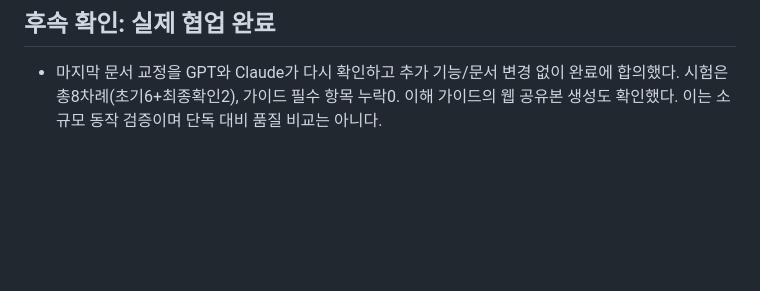
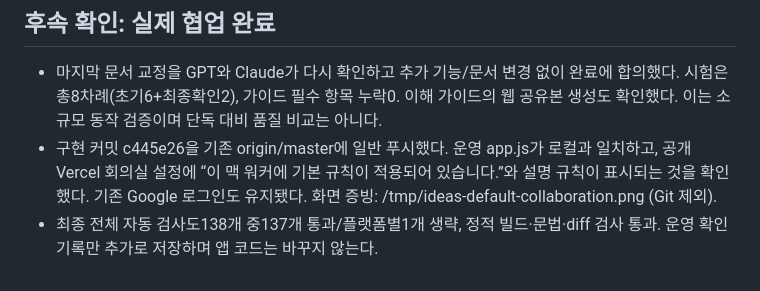
Before and after one commit to gggeunyoung/IDEAS, a Markdown page: conversations/2026-11-03.md, the part around the change. Rendered like a GitHub page; blank space fills up the shorter version.

Commit message:
Record verified collaboration policy rollout

```diff
--- a/conversations/2026-11-03.md
+++ b/conversations/2026-11-03.md
@@ -52,3 +52,5 @@
 
 ## 후속 확인: 실제 협업 완료
 - 마지막 문서 교정을 GPT와 Claude가 다시 확인하고 추가 기능/문서 변경 없이 완료에 합의했다. 시험은 총8차례(초기6+최종확인2), 가이드 필수 항목 누락0. 이해 가이드의 웹 공유본 생성도 확인했다. 이는 소규모 동작 검증이며 단독 대비 품질 비교는 아니다.
+- 구현 커밋 c445e26을 기존 origin/master에 일반 푸시했다. 운영 app.js가 로컬과 일치하고, 공개 Vercel 회의실 설정에 “이 맥 워커에 기본 규칙이 적용되어 있습니다.”와 설명 규칙이 표시되는 것을 확인했다. 기존 Google 로그인도 유지됐다. 화면 증빙: /tmp/ideas-default-collaboration.png (Git 제외).
+- 최종 전체 자동 검사도138개 중137개 통과/플랫폼별1개 생략, 정적 빌드·문법·diff 검사 통과. 운영 확인 기록만 추가로 저장하며 앱 코드는 바꾸지 않는다.
```
